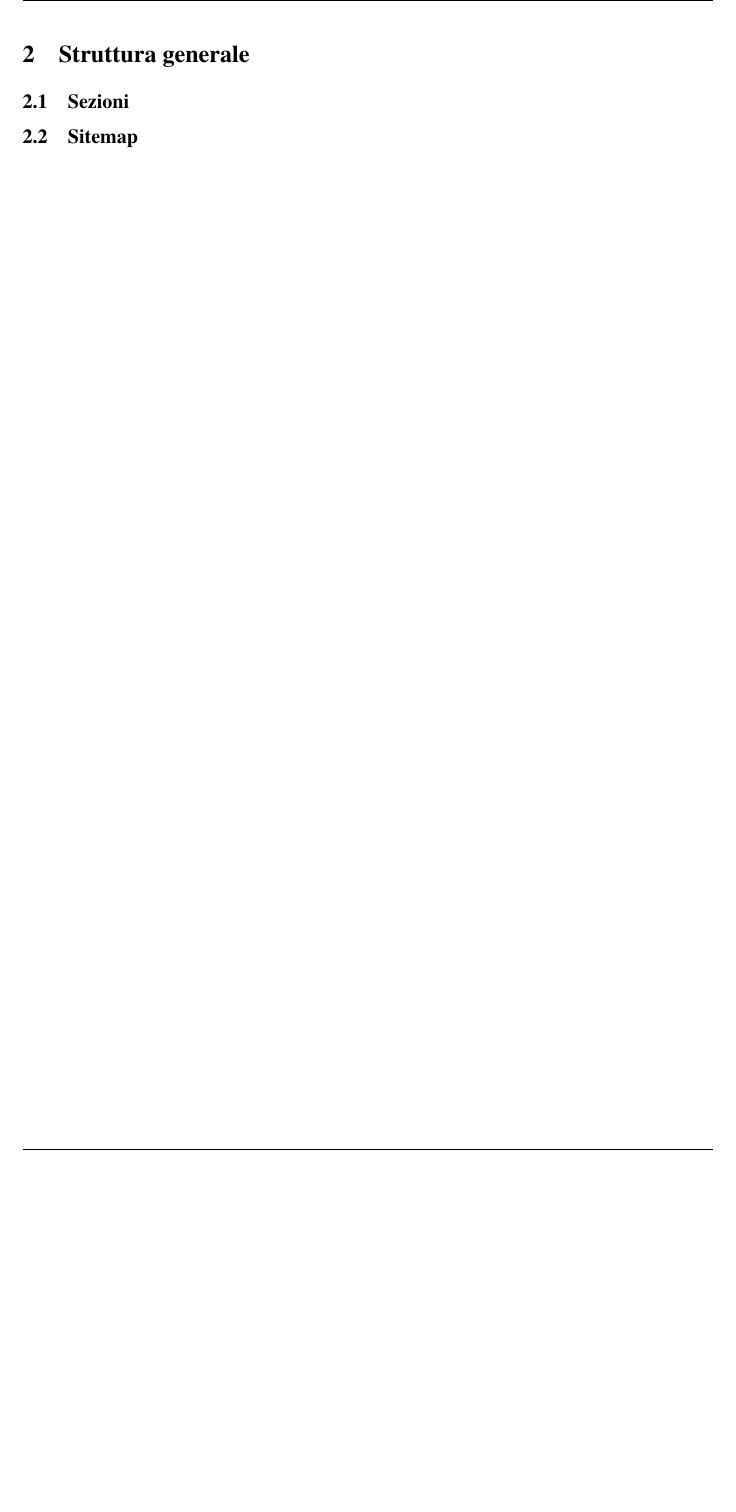
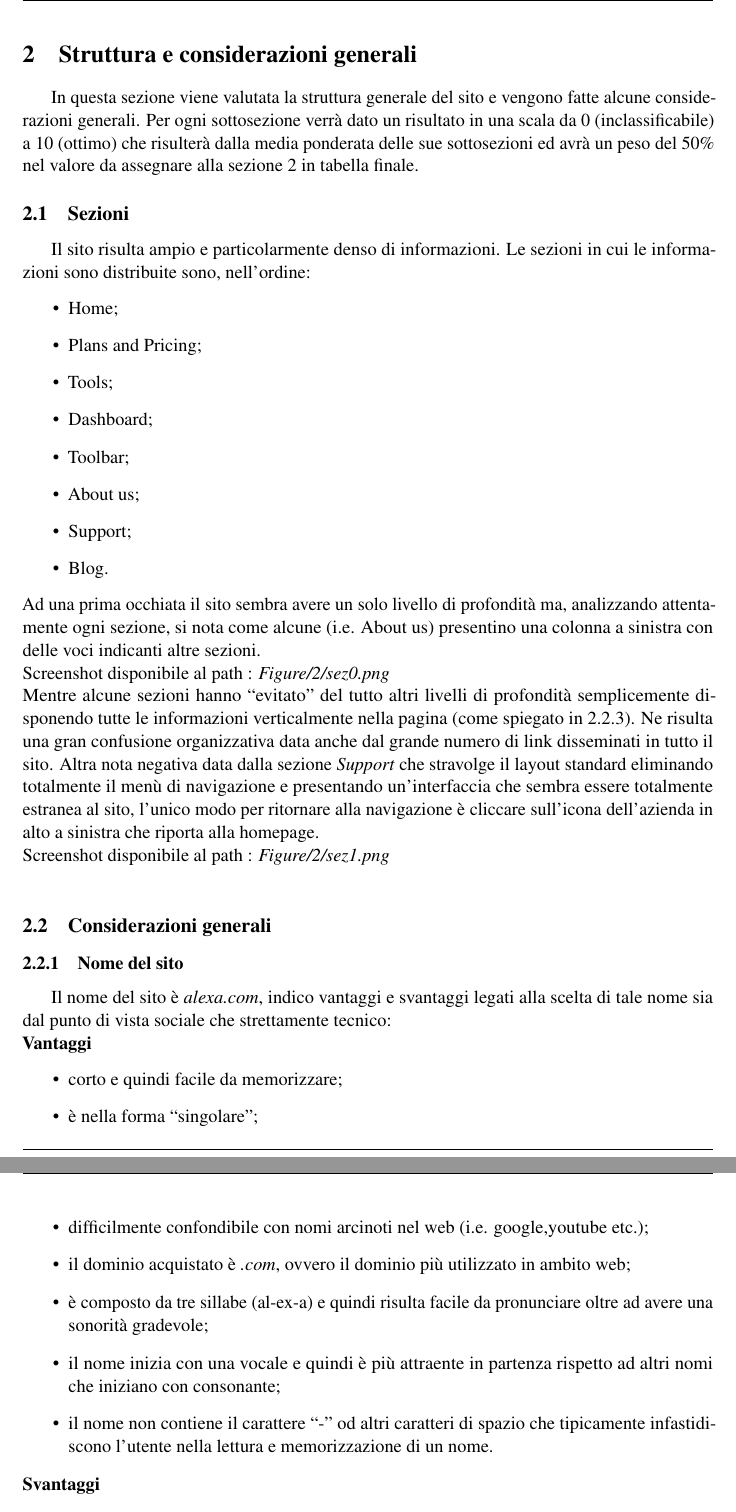
Before and after one commit to StefanoMunari/TecWeb2, a LaTeX document (analisi/analisi.tex, which reads analisi/sezioni/struttura.tex, analisi/sezioni/sub/generali.tex, analisi/sezioni/sub/sezioni.tex): part of page 4 of 7 before the commit and two parts of pages 4 and 5 of 9 after it, the two joined at a grey line, cut at the place of the change, the shorter picture padded with empty space. Compiled offline with pdfLaTeX.

Commit message:
abbozzata sezione 2

```diff
--- a/analisi/sezioni/struttura.tex
+++ b/analisi/sezioni/struttura.tex
@@ -1,3 +1,8 @@
-\section{Struttura generale}
+\section{Struttura e considerazioni generali}\label{struct}
+In questa sezione viene valutata la struttura generale del sito e vengono
+fatte alcune considerazioni generali. Per ogni sottosezione verrà dato un risultato
+in una scala da 0 (inclassificabile) a 10 (ottimo) che risulterà dalla media
+ponderata delle sue sottosezioni ed avrà un peso del 50\% nel valore da assegnare
+alla sezione \ref{struct} in tabella finale.
   \input{analisi/sezioni/sub/sezioni.tex}
-  \input{analisi/sezioni/sub/sitemap.tex}
+  \input{analisi/sezioni/sub/generali.tex}
--- /dev/null
+++ b/analisi/sezioni/sub/generali.tex
@@ -0,0 +1 @@
+\subsection{Considerazioni generali}
--- a/analisi/sezioni/sub/sezioni.tex
+++ b/analisi/sezioni/sub/sezioni.tex
@@ -1 +1,27 @@
 \subsection{Sezioni}
+Il sito risulta ampio e particolarmente denso di informazioni. Le sezioni in cui
+le informazioni sono distribuite sono, nell'ordine:
+\begin{itemize}
+	\item Home;
+	\item Plans and Pricing;
+	\item Tools;
+	\item Dashboard;
+	\item Toolbar;
+	\item About us;
+	\item Support;
+	\item Blog.
+\end{itemize}
+Ad una prima occhiata il sito sembra avere un solo livello di profondità ma,
+analizzando attentamente ogni sezione, si nota come alcune (i.e. About us)
+presentino una colonna a sinistra con delle voci indicanti altre sezioni. \\
+Screenshot disponibile al path : \textit{Figure/2/sez0.png} \\
+Mentre alcune sezioni hanno \quotes{evitato} del tutto altri livelli di
+profondità semplicemente disponendo tutte le informazioni verticalmente nella
+pagina (come spiegato in \ref{scrolling}). Ne risulta una gran confusione
+organizzativa data anche dal grande numero di link disseminati
+in tutto il sito. Altra nota negativa data dalla sezione \textit{Support}
+che stravolge il layout standard eliminando totalmente il menù di navigazione e
+presentando un'interfaccia che sembra essere totalmente estranea al sito, l'unico
+modo per ritornare alla navigazione è cliccare sull'icona dell'azienda in alto
+a sinistra che riporta alla homepage. \\
+Screenshot disponibile al path : \textit{Figure/2/sez1.png} \\
--- a/analisi/sezioni/sub/sitemap.tex
+++ /dev/null
@@ -1 +0,0 @@
-\subsection{Sitemap}
--- /dev/null
+++ b/analisi/sezioni/sub/sub1/nome.tex
@@ -0,0 +1,21 @@
+\subsubsection{Nome del sito}
+Il nome del sito è \textit{alexa.com}, indico vantaggi e svantaggi legati alla scelta di tale nome sia dal punto di vista sociale che strettamente tecnico: \\
+\textbf{Vantaggi}
+\begin{itemize}
+	\item corto e quindi facile da memorizzare;
+	\item è nella forma \quotes{singolare};
+	\item difficilmente confondibile con nomi arcinoti nel web (i.e. google,youtube etc.);
+	\item il dominio acquistato è \textit{.com}, ovvero il dominio più utilizzato in ambito web;
+	\item è composto da tre sillabe (al-ex-a) e quindi risulta facile da pronunciare
+	oltre ad avere una sonorità gradevole;
+	\item il nome inizia con una vocale e quindi è più attraente in partenza rispetto
+	ad altri nomi che iniziano con consonante;
+	\item il nome non contiene il carattere \quotes{-} od altri caratteri di spazio
+	che tipicamente infastidiscono l'utente nella lettura e memorizzazione di un nome.
+\end{itemize}
+\textbf{Svantaggi}
+\begin{itemize}
+	\item
+	\item
+\end{itemize}
+Risultato : \textbf{9.5}
--- a/template/comandi.tex
+++ b/template/comandi.tex
@@ -9,7 +9,6 @@
 \newcommand{\uselink}{\emph{Utilizzo di link}\xspace}
 \newcommand{\useadv}{\emph{Utilizzo di pubblicità}\xspace}
 
-
-\newcommand{\scopesite}{Lo scopo del sito è .}
+\newcommand{\quotes}[1]{``#1''}%comando per doppi apici
 
 \newcommand{\version}{\input{./analisi/versione.tex}}
```
Also changed, not shown: analisi/sezioni/introduzione.tex (+1 -0 lines), analisi/sezioni/sub/strumenti.tex (added, +17 -0 lines), analisi/sezioni/sub/sub1/404.tex (added, +10 -0 lines), analisi/sezioni/sub/sub1/popup.tex (added, +6 -0 lines), analisi/sezioni/sub/sub1/scrolling.tex (added, +16 -0 lines), figure/2/404.png (added), figure/2/sez0.png (added), figure/2/sez1,png.png (added), analisi/sezioni/sub/generali.tex (4 more changed lines).
